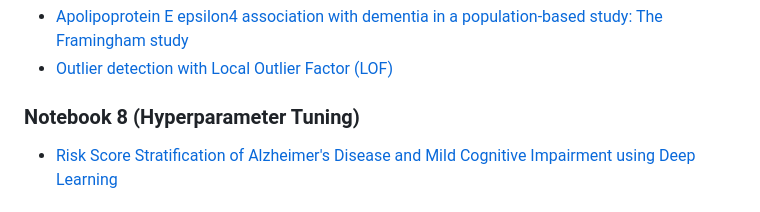
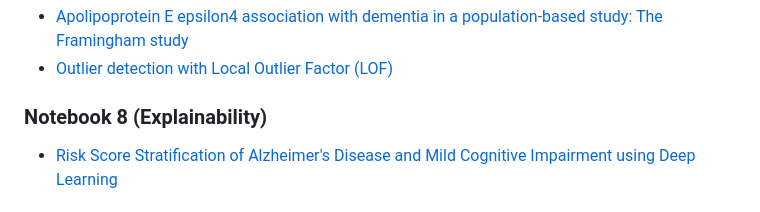
Before and after one commit to Tenshin000/CogniPredictAD, a Markdown page: README.md, the part around the change. Rendered like a GitHub page.

Commit message:
Rename Notebook 8 section to 'Explainability'

```diff
--- a/README.md
+++ b/README.md
@@ -40,7 +40,7 @@ After getting Data access from the Alzheimer's Disease Neuroimaging Initiative (
 - [Apolipoprotein E epsilon4 association with dementia in a population-based study: The Framingham study](https://pubmed.ncbi.nlm.nih.gov/8618665/)
 - [Outlier detection with Local Outlier Factor (LOF)](https://scikit-learn.org/stable/auto_examples/neighbors/plot_lof_outlier_detection.html)
 
-### Notebook 8 (Hyperparameter Tuning)
+### Notebook 8 (Explainability)
 - [Risk Score Stratification of Alzheimer's Disease and Mild Cognitive Impairment using Deep Learning](https://www.medrxiv.org/content/10.1101/2020.11.09.20226746v3.full)
 
 ## Installation
```
